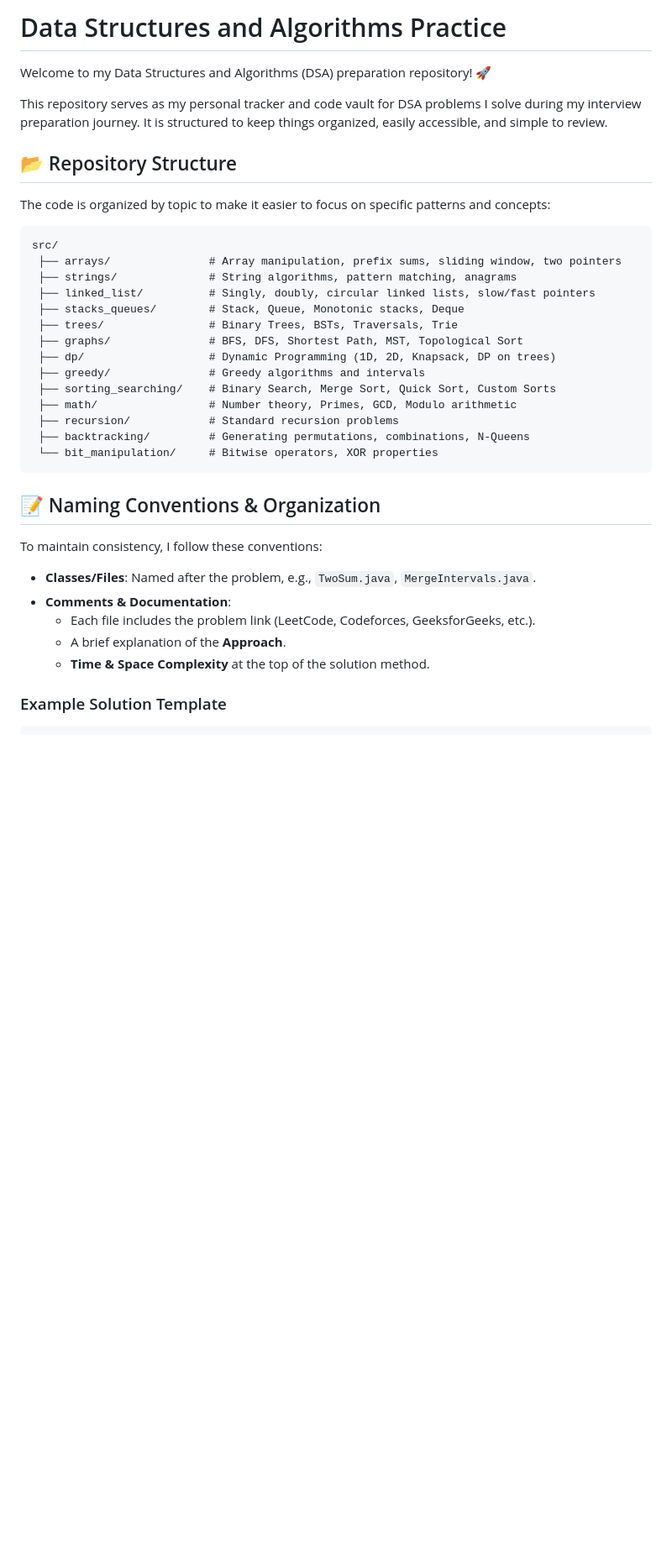
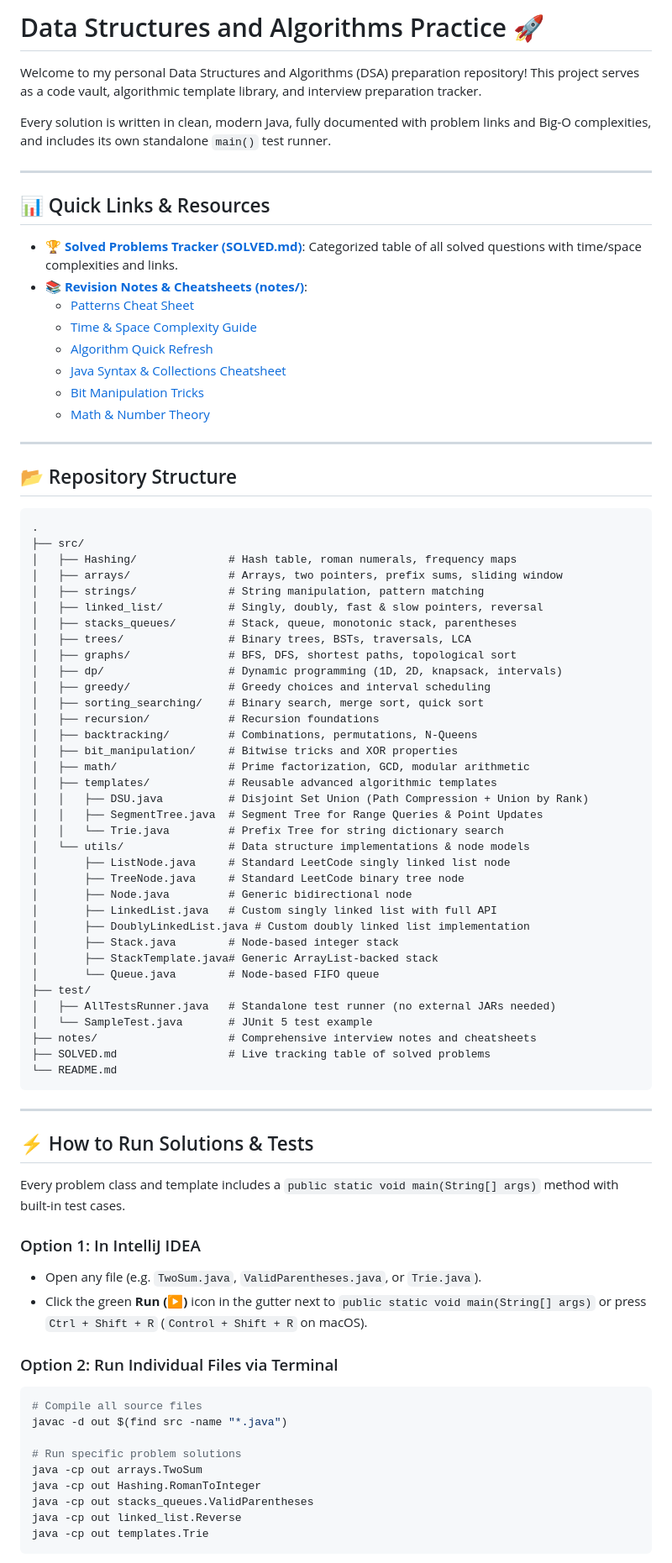
Before and after one commit to RanveerSingh1997/Data-Structure-and-Algorithms, a Markdown page: README.md, the part around one of its changes. Shown at 84% size. GitHub-like rendering; blank space fills up the shorter version.

````diff
--- a/README.md
+++ b/README.md
@@ -1,38 +1,84 @@
-# Data Structures and Algorithms Practice
+# Data Structures and Algorithms Practice 🚀
 
-Welcome to my Data Structures and Algorithms (DSA) preparation repository! 🚀
+Welcome to my personal Data Structures and Algorithms (DSA) preparation repository! This project serves as a code vault, algorithmic template library, and interview preparation tracker.
 
-This repository serves as my personal tracker and code vault for DSA problems I solve during my interview preparation journey. It is structured to keep things organized, easily accessible, and simple to review.
+Every solution is written in clean, modern Java, fully documented with problem links and Big-O complexities, and includes its own standalone `main()` test runner.
+
+---
+
+## 📊 Quick Links & Resources
+
+* 🏆 **[Solved Problems Tracker (SOLVED.md)](./SOLVED.md)**: Categorized table of all solved questions with time/space complexities and links.
+* 📚 **[Revision Notes & Cheatsheets (notes/)](./notes/)**:
+  * [Patterns Cheat Sheet](./notes/Patterns.md)
+  * [Time & Space Complexity Guide](./notes/TimeComplexity.md)
+  * [Algorithm Quick Refresh](./notes/Algorithm_Quick_Refresh.md)
+  * [Java Syntax & Collections Cheatsheet](./notes/Java_Syntax_Cheatsheet.md)
+  * [Bit Manipulation Tricks](./notes/Bit_Manipulation_Tricks.md)
+  * [Math & Number Theory](./notes/Math_Number_Theory.md)
+
+---
 
 ## 📂 Repository Structure
 
-The code is organized by topic to make it easier to focus on specific patterns and concepts:
-
 ```text
-src/
- ├── arrays/               # Array manipulation, prefix sums, sliding window, two pointers
- ├── strings/              # String algorithms, pattern matching, anagrams
- ├── linked_list/          # Singly, doubly, circular linked lists, slow/fast pointers
- ├── stacks_queues/        # Stack, Queue, Monotonic stacks, Deque
- ├── trees/                # Binary Trees, BSTs, Traversals, Trie
- ├── graphs/               # BFS, DFS, Shortest Path, MST, Topological Sort
- ├── dp/                   # Dynamic Programming (1D, 2D, Knapsack, DP on trees)
- ├── greedy/               # Greedy algorithms and intervals
- ├── sorting_searching/    # Binary Search, Merge Sort, Quick Sort, Custom Sorts
- ├── math/                 # Number theory, Primes, GCD, Modulo arithmetic
- ├── recursion/            # Standard recursion problems
- ├── backtracking/         # Generating permutations, combinations, N-Queens
- └── bit_manipulation/     # Bitwise operators, XOR properties
+.
+├── src/
+│   ├── Hashing/              # Hash table, roman numerals, frequency maps
+│   ├── arrays/               # Arrays, two pointers, prefix sums, sliding window
+│   ├── strings/              # String manipulation, pattern matching
+│   ├── linked_list/          # Singly, doubly, fast & slow pointers, reversal
+│   ├── stacks_queues/        # Stack, queue, monotonic stack, parentheses
+│   ├── trees/                # Binary trees, BSTs, traversals, LCA
+│   ├── graphs/               # BFS, DFS, shortest paths, topological sort
+│   ├── dp/                   # Dynamic programming (1D, 2D, knapsack, intervals)
+│   ├── greedy/               # Greedy choices and interval scheduling
+│   ├── sorting_searching/    # Binary search, merge sort, quick sort
+│   ├── recursion/            # Recursion foundations
+│   ├── backtracking/         # Combinations, permutations, N-Queens
+│   ├── bit_manipulation/     # Bitwise tricks and XOR properties
+│   ├── math/                 # Prime factorization, GCD, modular arithmetic
+│   ├── templates/            # Reusable advanced algorithmic templates
+│   │   ├── DSU.java          # Disjoint Set Union (Path Compression + Union by Rank)
+│   │   ├── SegmentTree.java  # Segment Tree for Range Queries & Point Updates
+│   │   └── Trie.java         # Prefix Tree for string dictionary search
+│   └── utils/                # Data structure implementations & node models
+│       ├── ListNode.java     # Standard LeetCode singly linked list node
+│       ├── TreeNode.java     # Standard LeetCode binary tree node
+│       ├── Node.java         # Generic bidirectional node
+│       ├── LinkedList.java   # Custom singly linked list with full API
+│       ├── DoublyLinkedList.java # Custom doubly linked list implementation
+│       ├── Stack.java        # Node-based integer stack
+│       ├── StackTemplate.java# Generic ArrayList-backed stack
+│       └── Queue.java        # Node-based FIFO queue
+├── test/
+│   ├── AllTestsRunner.java   # Standalone test runner (no external JARs needed)
+│   └── SampleTest.java       # JUnit 5 test example
+├── notes/                    # Comprehensive interview notes and cheatsheets
+├── SOLVED.md                 # Live tracking table of solved problems
+└── README.md
 ```
 
-## 📝 Naming Conventions & Organization
+---
 
-To maintain consistency, I follow these conventions:
+## ⚡ How to Run Solutions & Tests
 
-- **Classes/Files**: Named after the problem, e.g., `TwoSum.java`, `MergeIntervals.java`.
-- **Comments & Documentation**:
-  - Each file includes the problem link (LeetCode, Codeforces, GeeksforGeeks, etc.).
-  - A brief explanation of the **Approach**.
-  - **Time & Space Complexity** at the top of the solution method.
+Every problem class and template includes a `public static void main(String[] args)` method with built-in test cases.
 
-### Example Solution Template
+### Option 1: In IntelliJ IDEA
+* Open any file (e.g. `TwoSum.java`, `ValidParentheses.java`, or `Trie.java`).
+* Click the green **Run (▶)** icon in the gutter next to `public static void main(String[] args)` or press `Ctrl + Shift + R` (`Control + Shift + R` on macOS).
+
+### Option 2: Run Individual Files via Terminal
+```bash
+# Compile all source files
+javac -d out $(find src -name "*.java")
+
+# Run specific problem solutions
+java -cp out arrays.TwoSum
+java -cp out Hashing.RomanToInteger
+java -cp out stacks_queues.ValidParentheses
+java -cp out linked_list.Reverse
+java -cp out templates.Trie
+```
+
````
Also changed, not shown: other parts of README.md (+43 -16 lines).
